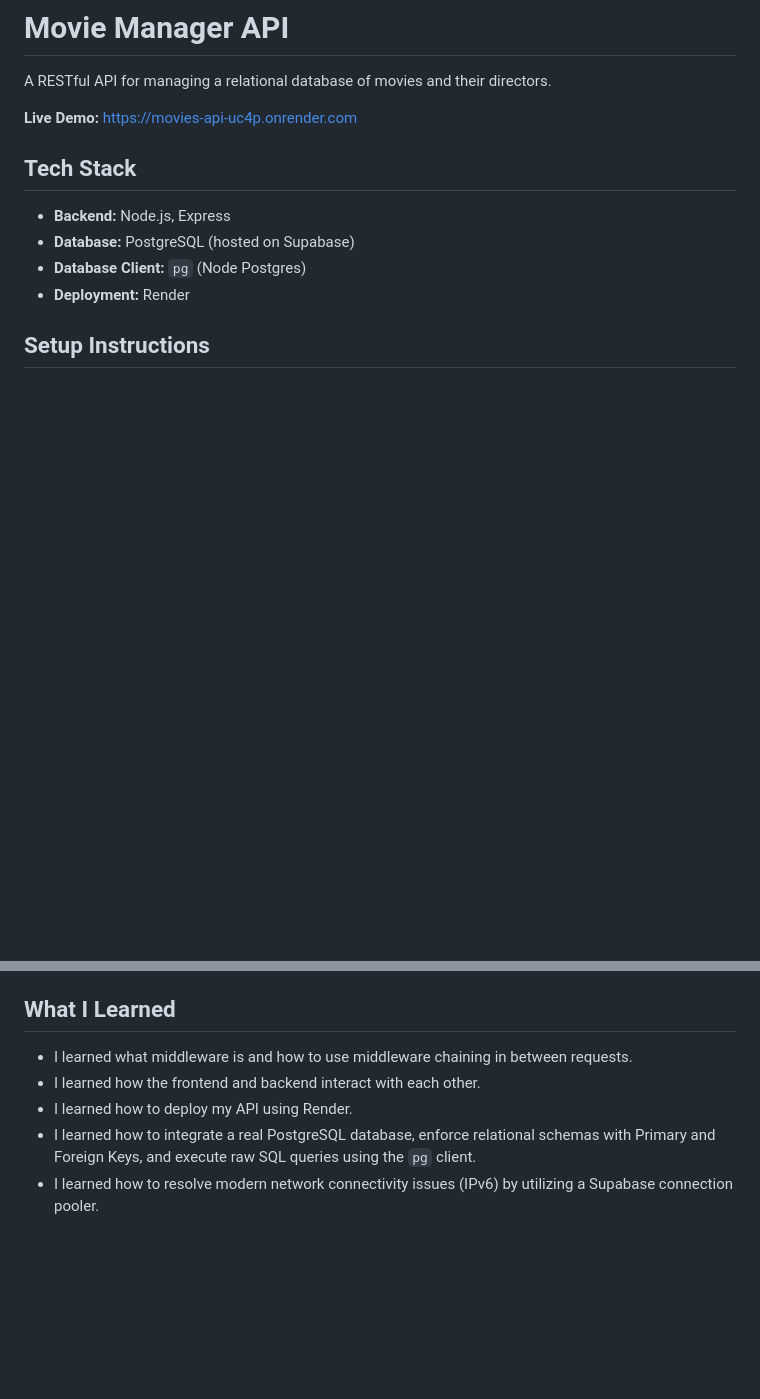
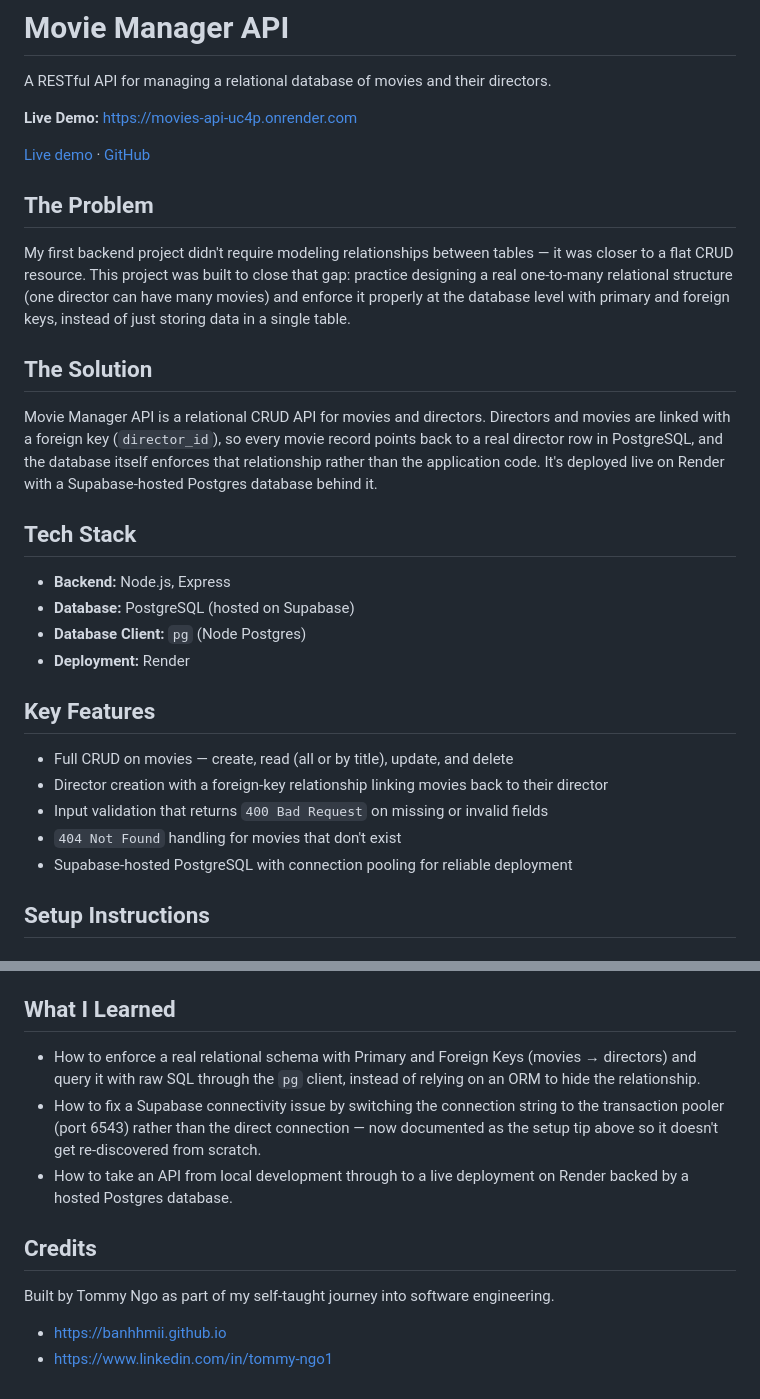
Before and after one commit to Banhhmii/Movies-API, a Markdown page: README.md, 2 parts joined by grey strips. GitHub-like rendering; blank space fills up the shorter version.

Commit message:
docs: add Problem/Solution/Key Features/Credits, rewrite What I Learned

```diff
--- a/README.md
+++ b/README.md
@@ -4,11 +4,28 @@ A RESTful API for managing a relational database of movies and their directors.
 
 **Live Demo:** https://movies-api-uc4p.onrender.com
 
+[Live demo](https://movies-api-uc4p.onrender.com) · [GitHub](https://github.com/Banhhmii/Movies-API)
+
+## The Problem
+
+My first backend project didn't require modeling relationships between tables — it was closer to a flat CRUD resource. This project was built to close that gap: practice designing a real one-to-many relational structure (one director can have many movies) and enforce it properly at the database level with primary and foreign keys, instead of just storing data in a single table.
+
+## The Solution
+
+Movie Manager API is a relational CRUD API for movies and directors. Directors and movies are linked with a foreign key (`director_id`), so every movie record points back to a real director row in PostgreSQL, and the database itself enforces that relationship rather than the application code. It's deployed live on Render with a Supabase-hosted Postgres database behind it.
+
 ## Tech Stack
 * **Backend:** Node.js, Express
 * **Database:** PostgreSQL (hosted on Supabase)
 * **Database Client:** `pg` (Node Postgres)
 * **Deployment:** Render
+
+## Key Features
+* Full CRUD on movies — create, read (all or by title), update, and delete
+* Director creation with a foreign-key relationship linking movies back to their director
+* Input validation that returns `400 Bad Request` on missing or invalid fields
+* `404 Not Found` handling for movies that don't exist
+* Supabase-hosted PostgreSQL with connection pooling for reliable deployment
 
 ## Setup Instructions
 
@@ -145,8 +162,13 @@ A RESTful API for managing a relational database of movies and their directors.
 * **Error Cases:** Returns `404 Not Found` if the title does not exist.
 
 ## What I Learned
-* I learned what middleware is and how to use middleware chaining in between requests.
-* I learned how the frontend and backend interact with each other.
-* I learned how to deploy my API using Render.
-* I learned how to integrate a real PostgreSQL database, enforce relational schemas with Primary and Foreign Keys, and execute raw SQL queries using the `pg` client.
-* I learned how to resolve modern network connectivity issues (IPv6) by utilizing a Supabase connection pooler.
+* How to enforce a real relational schema with Primary and Foreign Keys (movies → directors) and query it with raw SQL through the `pg` client, instead of relying on an ORM to hide the relationship.
+* How to fix a Supabase connectivity issue by switching the connection string to the transaction pooler (port 6543) rather than the direct connection — now documented as the setup tip above so it doesn't get re-discovered from scratch.
+* How to take an API from local development through to a live deployment on Render backed by a hosted Postgres database.
+
+## Credits
+
+Built by Tommy Ngo as part of my self-taught journey into software engineering.
+
+- https://banhhmii.github.io
+- https://www.linkedin.com/in/tommy-ngo1
```
